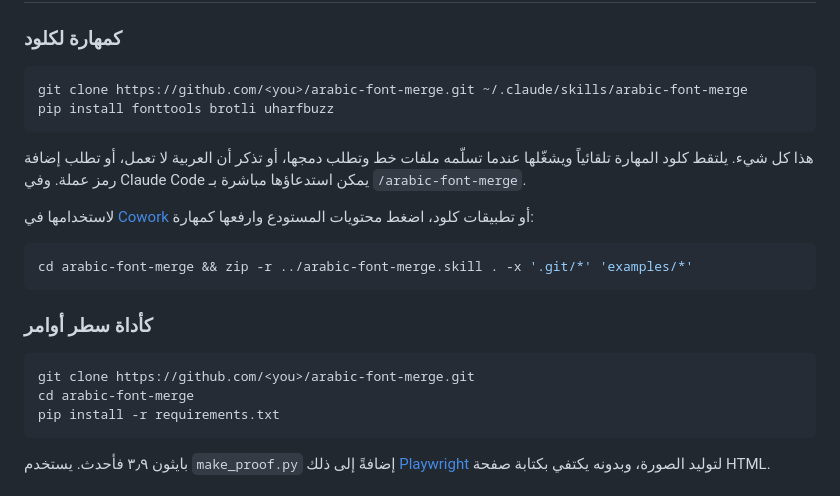
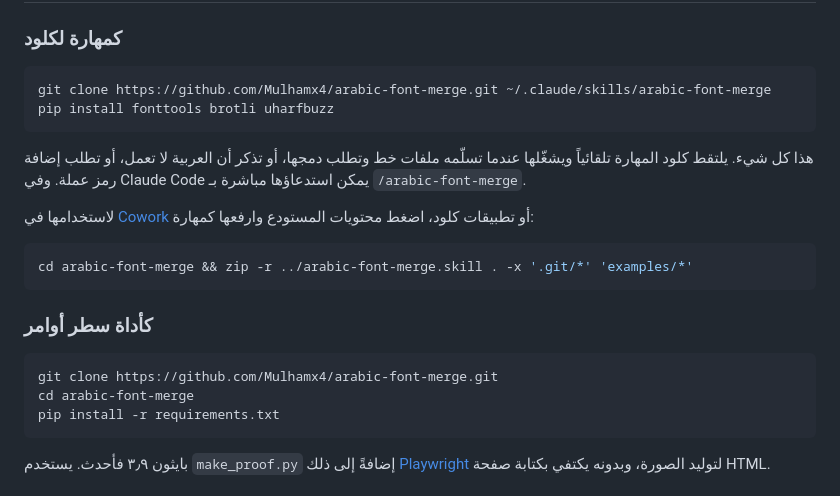
Before and after one commit to Mulhamx4/arabic-font-merge, a Markdown page: README.ar.md, the part around one of its changes. GitHub-like rendering.

````diff
--- a/README.ar.md
+++ b/README.ar.md
@@ -40,7 +40,7 @@
 ### كمهارة لكلود
 
 ```bash
-git clone https://github.com/<you>/arabic-font-merge.git ~/.claude/skills/arabic-font-merge
+git clone https://github.com/Mulhamx4/arabic-font-merge.git ~/.claude/skills/arabic-font-merge
 pip install fonttools brotli uharfbuzz
 ```
 
@@ -55,7 +55,7 @@ cd arabic-font-merge && zip -r ../arabic-font-merge.skill . -x '.git/*' 'example
 ### كأداة سطر أوامر
 
 ```bash
-git clone https://github.com/<you>/arabic-font-merge.git
+git clone https://github.com/Mulhamx4/arabic-font-merge.git
 cd arabic-font-merge
 pip install -r requirements.txt
 ```
````
Also changed, not shown: other parts of README.ar.md (+1 -1 lines), README.md (+3 -3 lines).
